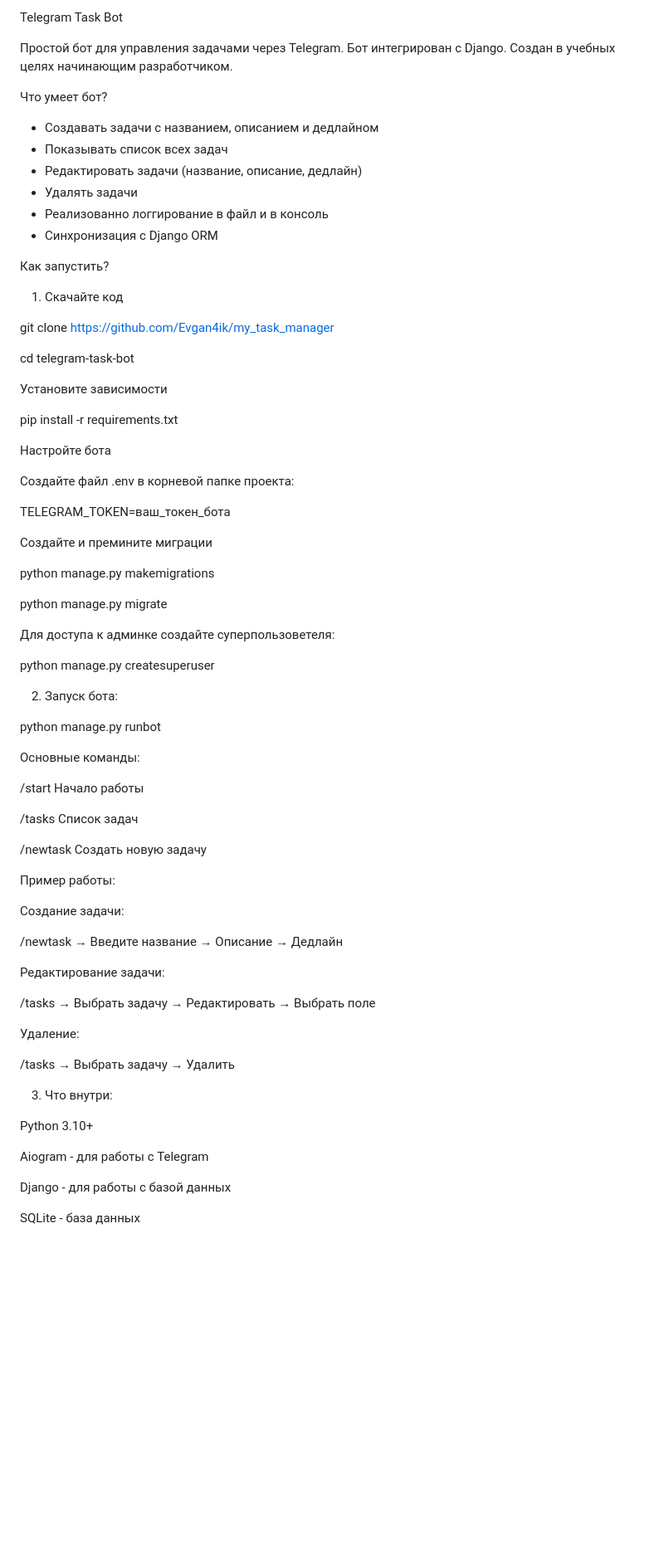
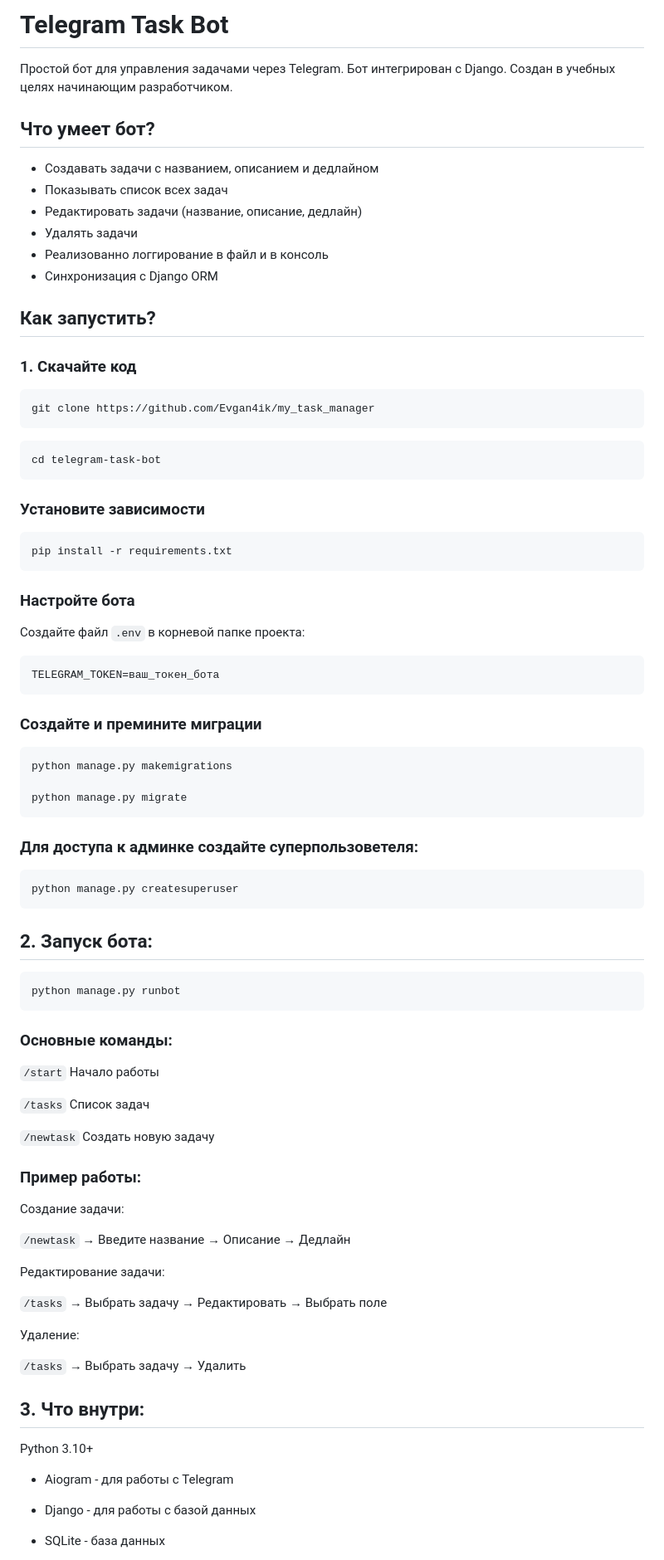
Before and after one commit to Evgan4ik/my_task_manager, a Markdown page: README.md, the part around the change printed below. Shown: that part at 83% size. Rendered like a GitHub page; blank space fills up the shorter version.

````diff
--- a/README.md
+++ b/README.md
@@ -1,8 +1,8 @@
-Telegram Task Bot
+# Telegram Task Bot
 
 Простой бот для управления задачами через Telegram. Бот интегрирован с Django. Создан в учебных целях начинающим разработчиком.
 
-Что умеет бот?
+## Что умеет бот?
 -  Создавать задачи с названием, описанием и дедлайном
 -  Показывать список всех задач
 -  Редактировать задачи (название, описание, дедлайн)
@@ -11,69 +11,70 @@ Telegram Task Bot
 -  Синхронизация с Django ORM
 
 
-Как запустить?
+## Как запустить?
 
-1. Скачайте код
+### 1. Скачайте код
+```
+git clone https://github.com/Evgan4ik/my_task_manager
+```
+```
+cd telegram-task-bot
+```
+### Установите зависимости
+```
+pip install -r requirements.txt
+```
+### Настройте бота
 
-git clone https://github.com/Evgan4ik/my_task_manager
-
-cd telegram-task-bot
-
-Установите зависимости
-
-pip install -r requirements.txt
-
-Настройте бота
-
-Создайте файл .env в корневой папке проекта:
-
+Создайте файл `.env` в корневой папке проекта:
+```
 TELEGRAM_TOKEN=ваш_токен_бота
-
-Создайте и премините миграции
-
+```
+### Создайте и премините миграции
+```
 python manage.py makemigrations
 
 python manage.py migrate
+```
+### Для доступа к админке создайте суперпользоветеля:
+```
+python manage.py createsuperuser
+```
 
-Для доступа к админке создайте суперпользоветеля:
+## 2. Запуск бота:
+```
+python manage.py runbot
+```
+### Основные команды:
 
-python manage.py createsuperuser
+`/start`	  Начало работы
 
+`/tasks`	  Список задач
 
-2. Запуск бота:
+`/newtask`	Создать новую задачу
 
-python manage.py runbot
-
-Основные команды:
-
-/start	  Начало работы
-
-/tasks	  Список задач
-
-/newtask	Создать новую задачу
-
-Пример работы:
+### Пример работы:
 
 Создание задачи:
 
-/newtask → Введите название → Описание → Дедлайн
+`/newtask` → Введите название → Описание → Дедлайн
 
 Редактирование задачи:
 
-/tasks → Выбрать задачу → Редактировать → Выбрать поле
+`/tasks` → Выбрать задачу → Редактировать → Выбрать поле
 
 Удаление:
 
-/tasks → Выбрать задачу → Удалить
+`/tasks` → Выбрать задачу → Удалить
 
 
-3. Что внутри:
+## 3. Что внутри:
 
 Python 3.10+
 
-Aiogram - для работы с Telegram
+- Aiogram - для работы с Telegram
 
-Django - для работы с базой данных
+- Django - для работы с базой данных
 
-SQLite - база данных
+- SQLite - база данных
 
````
Also changed, not shown: other parts of README.md (+30 -57 lines).
